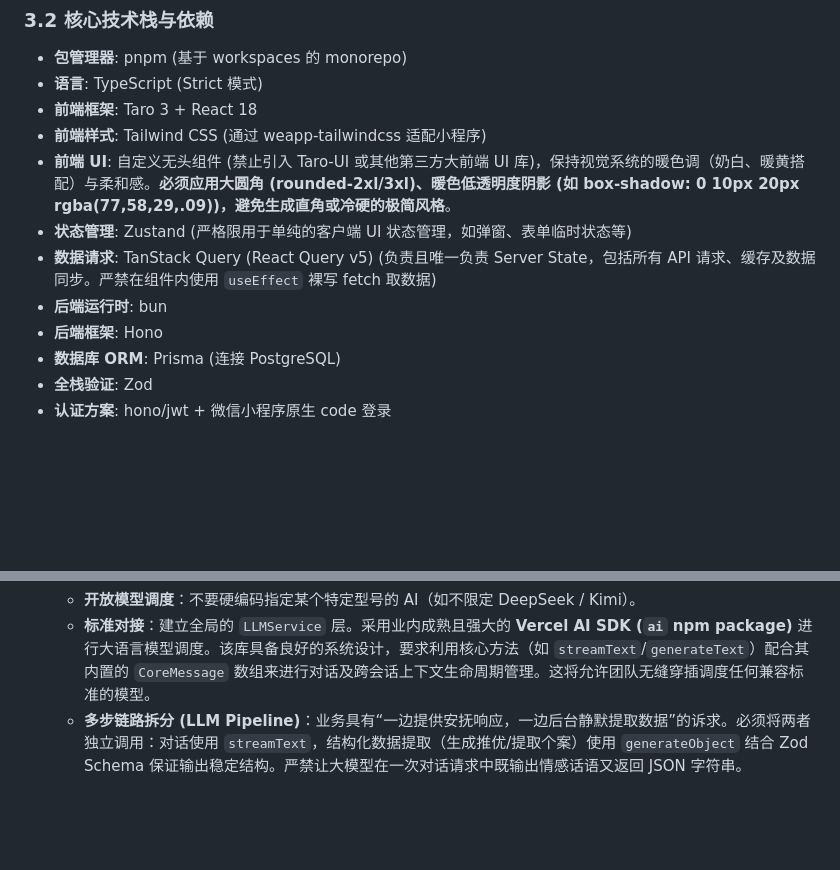
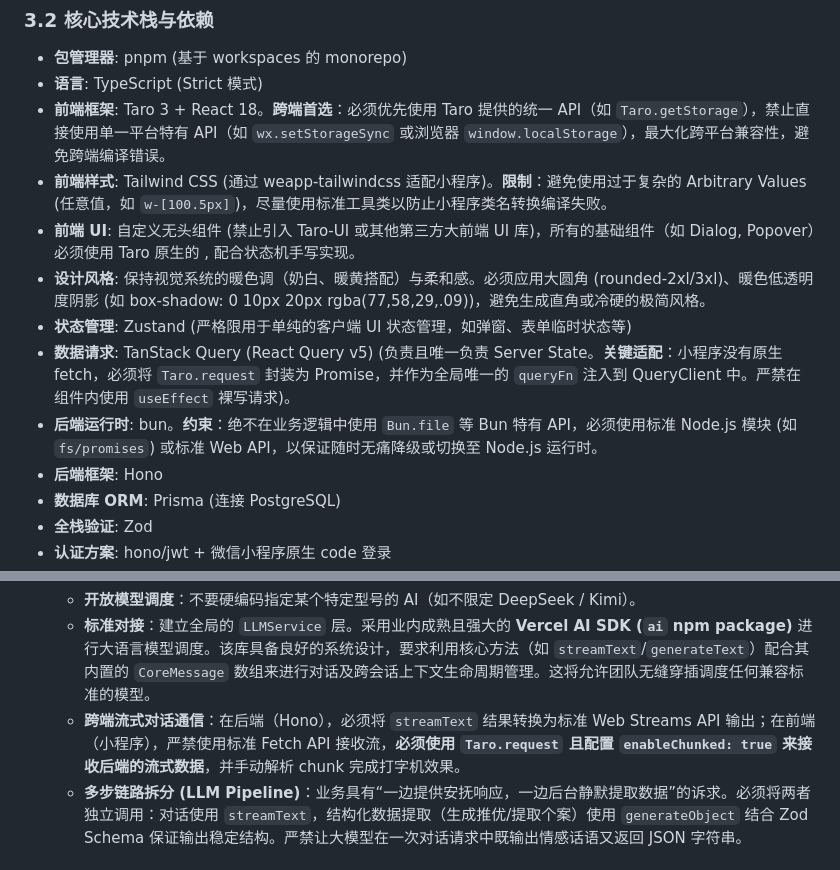
Before and after one commit to Eliarie/NuanYuan, a Markdown page: AGENTS.md, 2 parts joined by grey strips. Drawn GitHub-style; blank space fills up the shorter version.

Commit message:
📝 docs(AGENTS): 更新技术栈与架构规范文档
- 在前端框架部分明确跨端首选原则，强制要求优先使用 Taro 统一 API
- 在前端样式部分增加对 Tailwind CSS 任意值使用的限制说明
- 在前端 UI 部分强调基础组件必须基于原生 Taro 组件手写实现
- 在数据请求部分补充关键适配说明，明确必须将 `Taro.request` 封装并注入 QueryClient
- 在后端运行时部分增加约束，要求避免使用 Bun 特有 API
- 在通用大模型接口层部分新增跨端流式对话通信规范，明确前后端实现方式

```diff
--- a/AGENTS.md
+++ b/AGENTS.md
@@ -44,12 +44,13 @@ nuanyuan/
 
 * **包管理器**: pnpm (基于 workspaces 的 monorepo)
 * **语言**: TypeScript (Strict 模式)
-* **前端框架**: Taro 3 + React 18
-* **前端样式**: Tailwind CSS (通过 weapp-tailwindcss 适配小程序)
-* **前端 UI**: 自定义无头组件 (禁止引入 Taro-UI 或其他第三方大前端 UI 库)，保持视觉系统的暖色调（奶白、暖黄搭配）与柔和感。**必须应用大圆角 (rounded-2xl/3xl)、暖色低透明度阴影 (如 box-shadow: 0 10px 20px rgba(77,58,29,.09))，避免生成直角或冷硬的极简风格**。
+* **前端框架**: Taro 3 + React 18。**跨端首选**：必须优先使用 Taro 提供的统一 API（如 `Taro.getStorage`），禁止直接使用单一平台特有 API（如 `wx.setStorageSync` 或浏览器 `window.localStorage`），最大化跨平台兼容性，避免跨端编译错误。
+* **前端样式**: Tailwind CSS (通过 weapp-tailwindcss 适配小程序)。**限制**：避免使用过于复杂的 Arbitrary Values (任意值，如 `w-[100.5px]`)，尽量使用标准工具类以防止小程序类名转换编译失败。
+* **前端 UI**: 自定义无头组件 (禁止引入 Taro-UI 或其他第三方大前端 UI 库)，所有的基础组件（如 Dialog, Popover）必须使用 Taro 原生的 <View>, <Text> 配合状态机手写实现。
+* **设计风格**: 保持视觉系统的暖色调（奶白、暖黄搭配）与柔和感。必须应用大圆角 (rounded-2xl/3xl)、暖色低透明度阴影 (如 box-shadow: 0 10px 20px rgba(77,58,29,.09))，避免生成直角或冷硬的极简风格。
 * **状态管理**: Zustand (严格限用于单纯的客户端 UI 状态管理，如弹窗、表单临时状态等)
-* **数据请求**: TanStack Query (React Query v5) (负责且唯一负责 Server State，包括所有 API 请求、缓存及数据同步。严禁在组件内使用 `useEffect` 裸写 fetch 取数据)
-* **后端运行时**: bun
+* **数据请求**: TanStack Query (React Query v5) (负责且唯一负责 Server State。**关键适配**：小程序没有原生 fetch，必须将 `Taro.request` 封装为 Promise，并作为全局唯一的 `queryFn` 注入到 QueryClient 中。严禁在组件内使用 `useEffect` 裸写请求)。
+* **后端运行时**: bun。**约束**：绝不在业务逻辑中使用 `Bun.file` 等 Bun 特有 API，必须使用标准 Node.js 模块 (如 `fs/promises`) 或标准 Web API，以保证随时无痛降级或切换至 Node.js 运行时。
 * **后端框架**: Hono
 * **数据库 ORM**: Prisma (连接 PostgreSQL)
 * **全栈验证**: Zod
@@ -71,6 +72,7 @@ nuanyuan/
 3. **通用大模型接口层 (LLM Gateway)**
    * **开放模型调度**：不要硬编码指定某个特定型号的 AI（如不限定 DeepSeek / Kimi）。
    * **标准对接**：建立全局的 `LLMService` 层。采用业内成熟且强大的 **Vercel AI SDK (`ai` npm package)** 进行大语言模型调度。该库具备良好的系统设计，要求利用核心方法（如 `streamText`/`generateText`）配合其内置的 `CoreMessage` 数组来进行对话及跨会话上下文生命周期管理。这将允许团队无缝穿插调度任何兼容标准的模型。
+   * **跨端流式对话通信**：在后端（Hono），必须将 `streamText` 结果转换为标准 Web Streams API 输出；在前端（小程序），严禁使用标准 Fetch API 接收流，**必须使用 `Taro.request` 且配置 `enableChunked: true` 来接收后端的流式数据**，并手动解析 chunk 完成打字机效果。
    * **多步链路拆分 (LLM Pipeline)**：业务具有“一边提供安抚响应，一边后台静默提取数据”的诉求。必须将两者独立调用：对话使用 `streamText`，结构化数据提取（生成推优/提取个案）使用 `generateObject` 结合 Zod Schema 保证输出稳定结构。严禁让大模型在一次对话请求中既输出情感话语又返回 JSON 字符串。
 
 ### 3.4 部署与运行环境 (Deployment)
```
